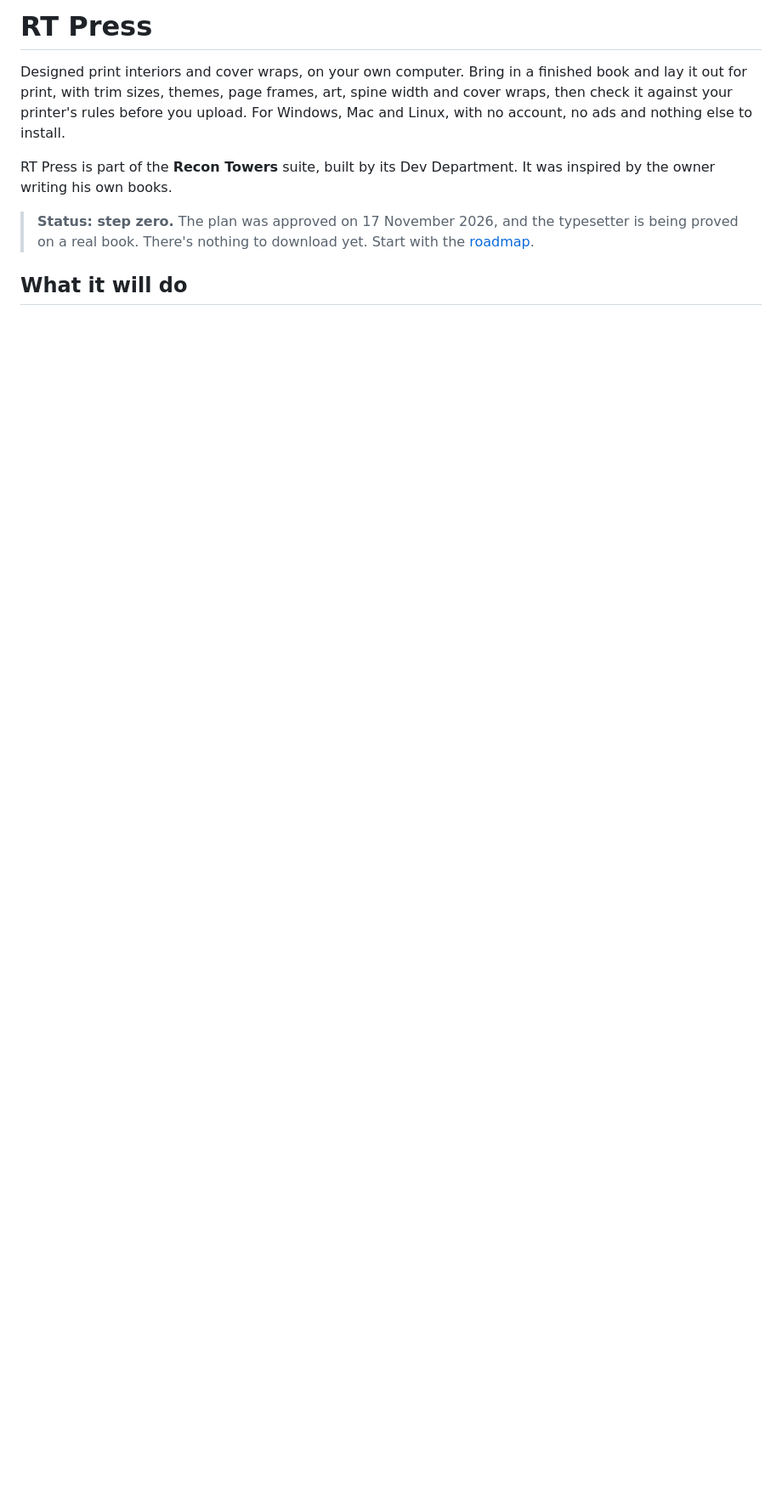
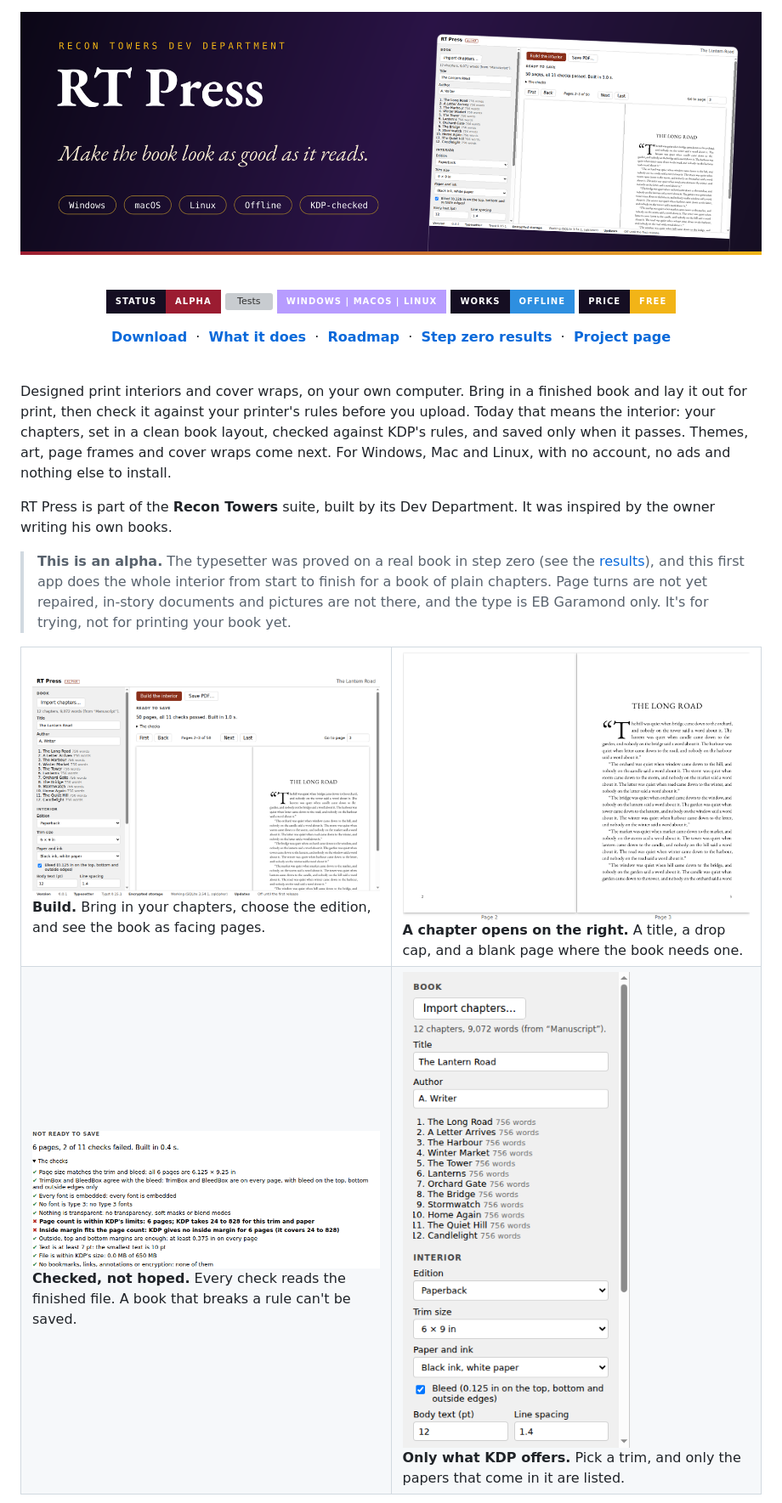
Before and after one commit to neogentrics/rt-press, a Markdown page: README.md, the part around one of its changes. Shown at 85% size. Drawn GitHub-style; pictures changed too: docs/brand/banner.png (added), docs/screenshots/build.png (added), docs/screenshots/checks-fail.png (added); badges without logos; blank space fills up the shorter version; grey boxes are pictures that could not be loaded.

Commit message:
README in the suite's format, with a banner and screenshots of a made-up book
Co-Authored-By: Claude Sonnet 5.5 <noreply@anthropic.com>

```diff
--- a/README.md
+++ b/README.md
@@ -1,14 +1,42 @@
-# RT Press
+<div align="center">
 
-Designed print interiors and cover wraps, on your own computer. Bring in a finished book and lay it out for print, with trim
-sizes, themes, page frames, art, spine width and cover wraps, then check it against your printer's rules before you upload.
-For Windows, Mac and Linux, with no account, no ads and nothing else to install.
+<a href="https://recontowers.com/projects/"><img src="docs/brand/banner.png" width="100%" alt="RT Press by the Recon Towers Dev Department. Make the book look as good as it reads."></a>
+
+<br>
+
+[![Status](https://img.shields.io/badge/status-alpha-9b1c31?style=for-the-badge&labelColor=150e22)](#download)
+[![Tests](https://img.shields.io/github/actions/workflow/status/neogentrics/rt-press/ci.yml?branch=main&style=for-the-badge&label=tests&labelColor=150e22)](https://github.com/neogentrics/rt-press/actions/workflows/ci.yml)
+[![Platforms](https://img.shields.io/badge/windows%20%7C%20macOS%20%7C%20linux-b79cff?style=for-the-badge&labelColor=150e22)](#what-it-runs-on)
+[![Offline](https://img.shields.io/badge/works-offline-2e8fe0?style=for-the-badge&labelColor=150e22)](#how-your-book-is-kept)
+[![Price](https://img.shields.io/badge/price-free-f2b417?style=for-the-badge&labelColor=150e22)](LICENSE)
+
+**[Download](#download)** &nbsp;·&nbsp; **[What it does](#what-it-does)** &nbsp;·&nbsp; **[Roadmap](ROADMAP.md)** &nbsp;·&nbsp; **[Step zero results](docs/design/step-zero-results.md)** &nbsp;·&nbsp; **[Project page](https://recontowers.com/projects/)**
+
+</div>
+
+<br>
+
+Designed print interiors and cover wraps, on your own computer. Bring in a finished book and lay it out for print, then check
+it against your printer's rules before you upload. Today that means the interior: your chapters, set in a clean book
+layout, checked against KDP's rules, and saved only when it passes. Themes, art, page frames and cover wraps come next. For
+Windows, Mac and Linux, with no account, no ads and nothing else to install.
 
 RT Press is part of the **Recon Towers** suite, built by its Dev Department. It was inspired by the owner writing his own
 books.
 
-> **Status: step zero.** The plan was approved on 17 November 2026, and the typesetter is being proved on a real book.
-> There's nothing to download yet. Start with the [roadmap](ROADMAP.md).
+> **This is an alpha.** The typesetter was proved on a real book in step zero (see the
+> [results](docs/design/step-zero-results.md)), and this first app does the whole interior from start to finish for a book of
+> plain chapters. Page turns are not yet repaired, in-story documents and pictures are not there, and the type is EB Garamond
+> only. It's for trying, not for printing your book yet.
 
-## What it will do
+<table>
+<tr>
+<td width="50%"><img src="docs/screenshots/build.png" alt="The window after a build: the chapters and settings beside, and the book's pages as a spread"><br><b>Build.</b> Bring in your chapters, choose the edition, and see the book as facing pages.</td>
+<td width="50%"><img src="docs/screenshots/spread.png" alt="A chapter's first page, with its title and a drop cap, beside a blank left-hand page"><br><b>A chapter opens on the right.</b> A title, a drop cap, and a blank page where the book needs one.</td>
+</tr>
+<tr>
+<td><img src="docs/screenshots/checks-fail.png" alt="The checks for a book that is too short: the page count and the inside margin are marked as failed"><br><b>Checked, not hoped.</b> Every check reads the finished file. A book that breaks a rule can't be saved.</td>
+<td><img src="docs/screenshots/settings.png" alt="The settings: edition, trim size, paper, bleed, type size, page numbers, scene break and a pinned page count"><br><b>Only what KDP offers.</b> Pick a trim, and only the papers that come in it are listed.</td>
+</tr>
+</table>
 
```
Also changed, not shown: other parts of README.md (+87 -23 lines).
